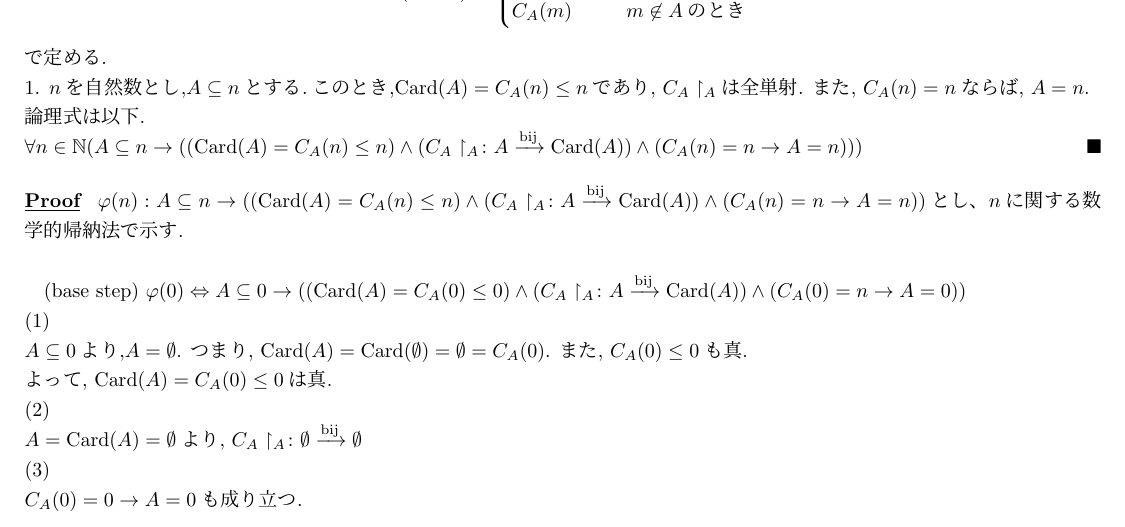
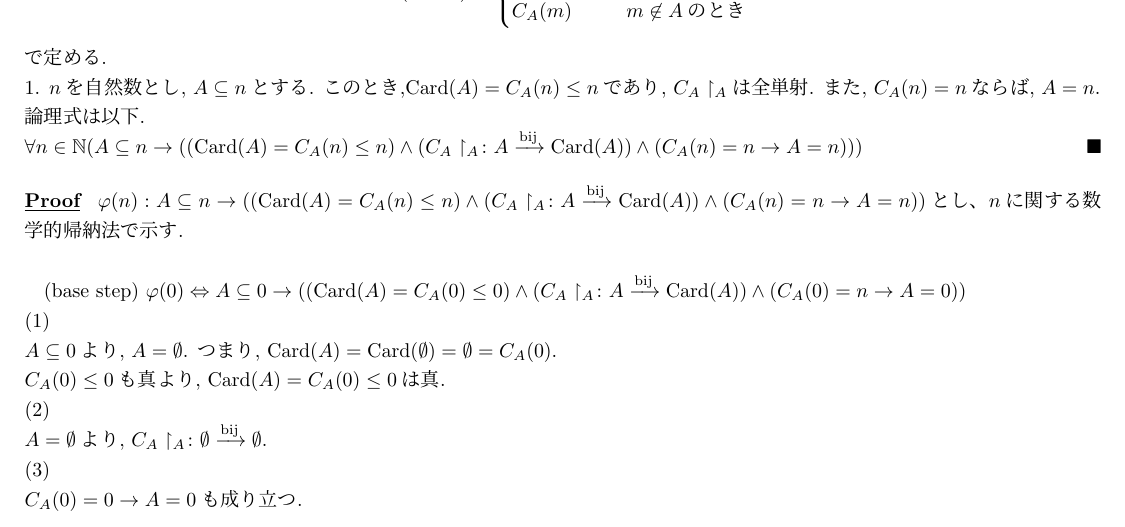
Before and after one commit to Ichida333/math_card, a LaTeX document (main.tex, which reads chapter6.tex): part of page 4 of 6, cut so that both start at the same text. Compiled offline with upLaTeX and dvipdfmx.

Commit message:
7.1.5.1のbasesetep完了

```diff
--- a/chapter6.tex
+++ b/chapter6.tex
@@ -140,16 +142,15 @@ $\BijectionMap{h}{n}{\mathbb{N} \setminus \{m\}}$\\
 (base step) $\varphi (0) \Leftrightarrow A \subseteq 0 \rightarrow ((\operatorname{Card}(A)=C_A(0) \leq 0) \land (\BijectionMap{C_A\restriction_{{A}}}{A}{\operatorname{Card}(A)})
  \land (C_A(0) = n \rightarrow A=0)) $ \\
 (1) \\
-$A \subseteq 0$より,$A=\emptyset$.
+$A \subseteq 0$より,
+$A=\emptyset$.
 つまり,
-$\operatorname{Card}(A)=\operatorname{Card}(\emptyset)=\emptyset=C_A(0)$.
-また,
-$C_A(0)\leq 0$も真.\\
-よって,
+$\operatorname{Card}(A)=\operatorname{Card}(\emptyset)=\emptyset=C_A(0)$.\\
+$C_A(0)\leq 0$も真より,
 $\operatorname{Card}(A)=C_A(0) \leq 0$は真.\\
 (2)\\
-$A=\operatorname{Card}(A)=\emptyset$より,
-$\BijectionMap{C_A\restriction_{{A}}}{\emptyset}{\emptyset}$\\
+$A=\emptyset$より,
+$\BijectionMap{C_A\restriction_{{A}}}{\emptyset}{\emptyset}$.\\
 (3)\\
 $C_A(0)=0\rightarrow A=0$も成り立つ.\\
 
```
Also changed, not shown: chapter6.tex (4 more changed lines), 1 other file.
